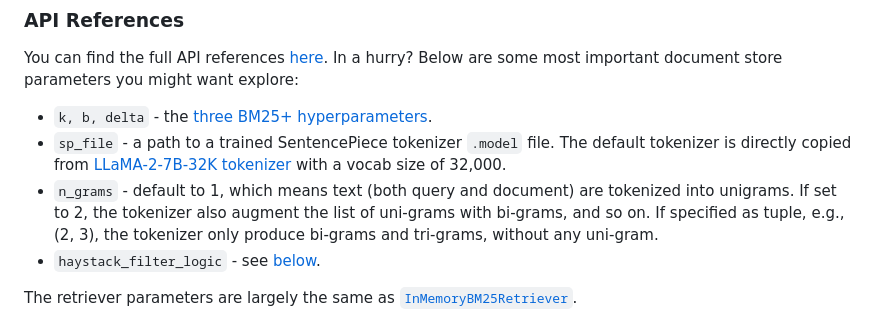
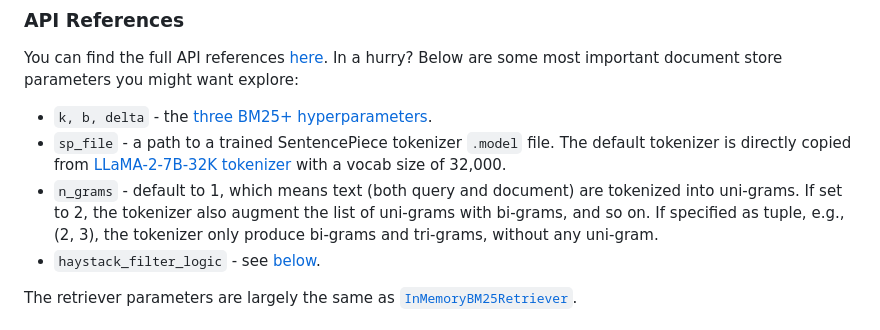
Before and after one commit to Guest400123064/bbm25-haystack, a Markdown page: README.md, the part around the change. GitHub-like rendering.

Commit message:
minor document fix

```diff
--- a/README.md
+++ b/README.md
@@ -50,7 +50,7 @@ You can find the full API references [here](https://guest400123064.github.io/bbm
 
 - `k, b, delta` - the [three BM25+ hyperparameters](https://en.wikipedia.org/wiki/Okapi_BM25).
 - `sp_file` - a path to a trained SentencePiece tokenizer `.model` file. The default tokenizer is directly copied from [LLaMA-2-7B-32K tokenizer](https://huggingface.co/togethercomputer/LLaMA-2-7B-32K/blob/main/tokenizer.model) with a vocab size of 32,000.
-- `n_grams` - default to 1, which means text (both query and document) are tokenized into unigrams. If set to 2, the tokenizer also augment the list of uni-grams with bi-grams, and so on. If specified as tuple, e.g., (2, 3), the tokenizer only produce bi-grams and tri-grams, without any uni-gram.
+- `n_grams` - default to 1, which means text (both query and document) are tokenized into uni-grams. If set to 2, the tokenizer also augment the list of uni-grams with bi-grams, and so on. If specified as tuple, e.g., (2, 3), the tokenizer only produce bi-grams and tri-grams, without any uni-gram.
 - `haystack_filter_logic` - see [below](#filtering-logic).
 
 The retriever parameters are largely the same as [`InMemoryBM25Retriever`](https://docs.haystack.deepset.ai/docs/inmemorybm25retriever).
```
